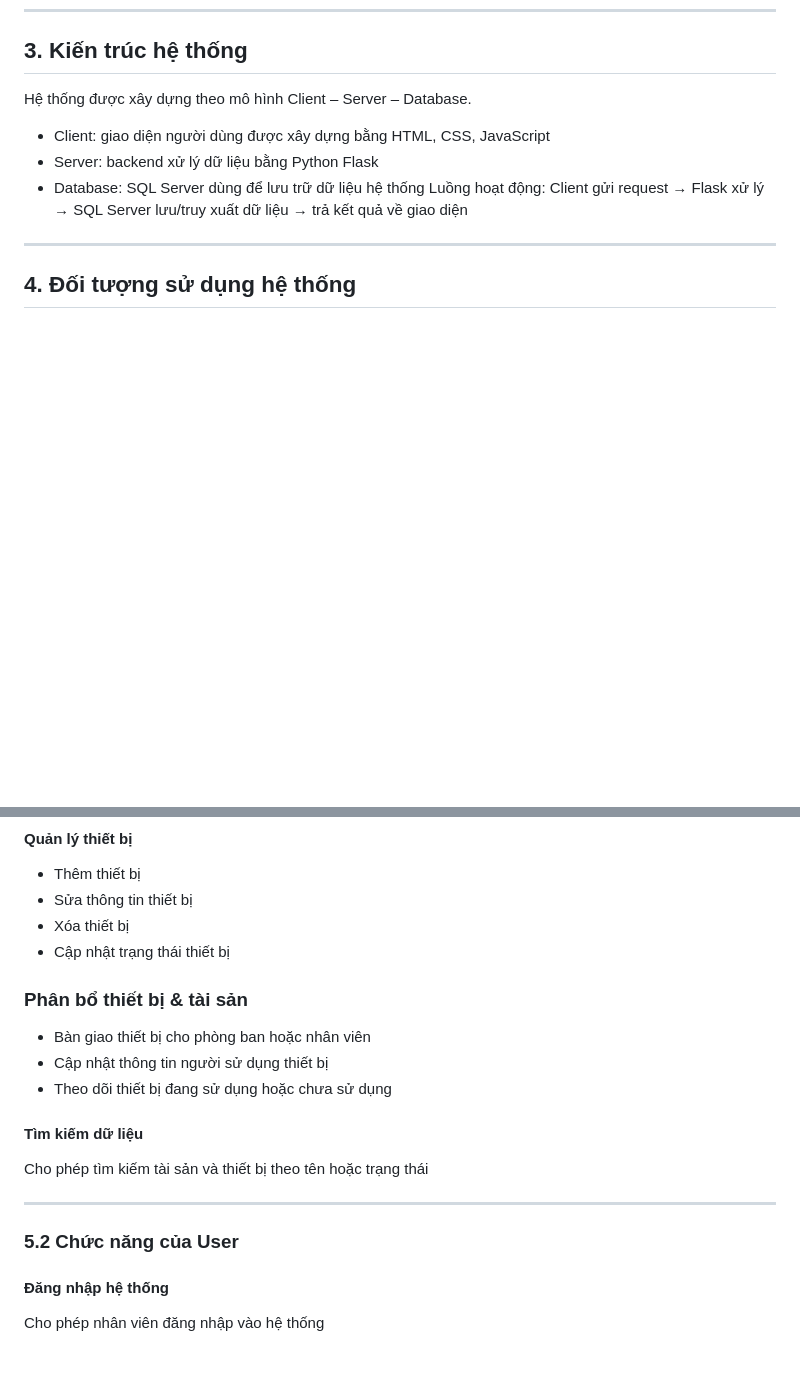
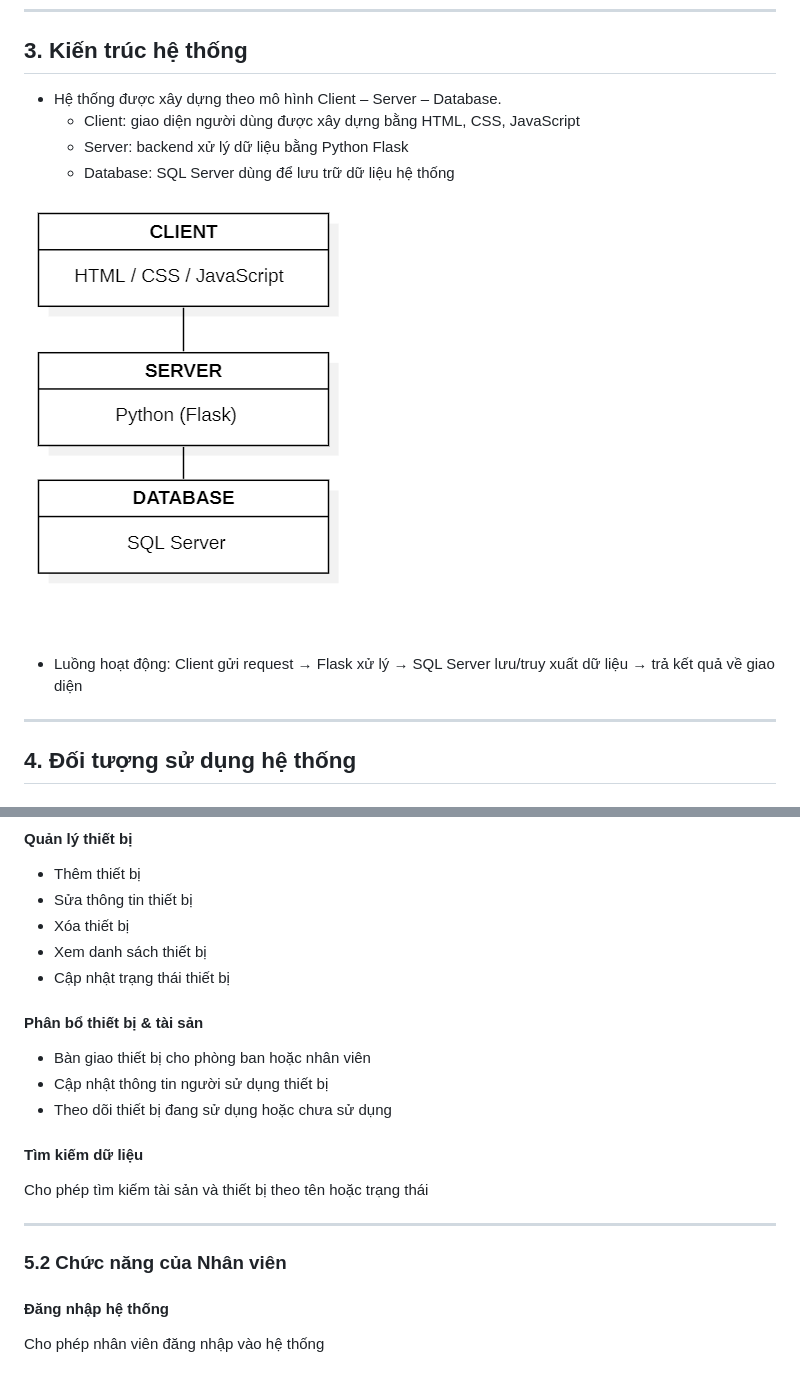
Before and after one commit to kanhuyenguyen/quan-ly-tai-san-thiet-bi-cho-doanh-nghiep, a Markdown page: PhanTich.md, 2 parts joined by grey strips. GitHub-like rendering; blank space fills up the shorter version.

Commit message:
Update PhanTich.md
Updated system architecture section and improved formatting for clarity. Added images for use case and class diagrams.

```diff
--- a/PhanTich.md
+++ b/PhanTich.md
@@ -37,13 +37,14 @@ Xây dựng hệ thống quản lý tài sản và thiết bị bằng Python Fl
 ---
 
 ## 3. Kiến trúc hệ thống
-Hệ thống được xây dựng theo mô hình Client – Server – Database.
-- Client: giao diện người dùng được xây dựng bằng HTML, CSS, JavaScript
-- Server: backend xử lý dữ liệu bằng Python Flask
-- Database: SQL Server dùng để lưu trữ dữ liệu hệ thống
-Luồng hoạt động:
-Client gửi request → Flask xử lý → SQL Server lưu/truy xuất dữ liệu → trả kết quả về giao diện
+- Hệ thống được xây dựng theo mô hình Client – Server – Database.
+  - Client: giao diện người dùng được xây dựng bằng HTML, CSS, JavaScript
+  - Server: backend xử lý dữ liệu bằng Python Flask
+  - Database: SQL Server dùng để lưu trữ dữ liệu hệ thống
 
+![Biểu Use Case](Images/Client–Server.png)
+
+- Luồng hoạt động: Client gửi request → Flask xử lý → SQL Server lưu/truy xuất dữ liệu → trả kết quả về giao diện
 ---
 
 ## 4. Đối tượng sử dụng hệ thống
@@ -77,8 +78,9 @@ Cho phép admin đăng nhập để sử dụng các chức năng quản lý
 - Thêm thiết bị
 - Sửa thông tin thiết bị
 - Xóa thiết bị
+- Xem danh sách thiết bị
 - Cập nhật trạng thái thiết bị
-### Phân bổ thiết bị & tài sản
+#### Phân bổ thiết bị & tài sản
 - Bàn giao thiết bị cho phòng ban hoặc nhân viên
 - Cập nhật thông tin người sử dụng thiết bị
 - Theo dõi thiết bị đang sử dụng hoặc chưa sử dụng
@@ -87,7 +89,7 @@ Cho phép tìm kiếm tài sản và thiết bị theo tên hoặc trạng thái
 
 ---
 
-### 5.2 Chức năng của User
+### 5.2 Chức năng của Nhân viên
 #### Đăng nhập hệ thống
 Cho phép nhân viên đăng nhập vào hệ thống
 #### Xem thông tin
```
Also changed, not shown: other parts of PhanTich.md (+13 -4 lines).
